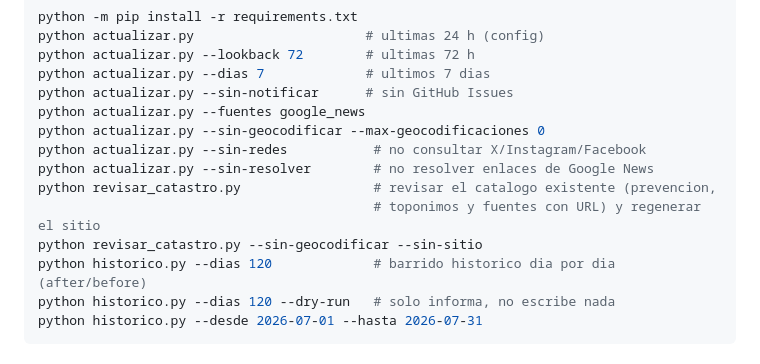
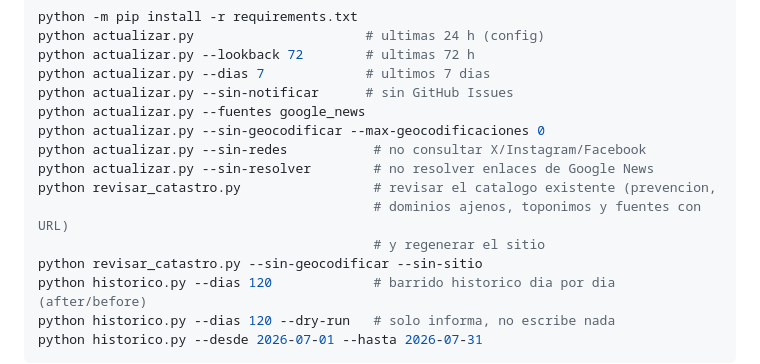
Before and after one commit to jalvarezamadogeologo/buscador-remociones, a Markdown page: README.md, the part around one of its changes. Drawn GitHub-style.

```diff
--- a/README.md
+++ b/README.md
@@ -89,7 +89,8 @@ python actualizar.py --sin-geocodificar --max-geocodificaciones 0
 python actualizar.py --sin-redes           # no consultar X/Instagram/Facebook
 python actualizar.py --sin-resolver        # no resolver enlaces de Google News
 python revisar_catastro.py                 # revisar el catalogo existente (prevencion,
-                                           # toponimos y fuentes con URL) y regenerar el sitio
+                                           # dominios ajenos, toponimos y fuentes con URL)
+                                           # y regenerar el sitio
 python revisar_catastro.py --sin-geocodificar --sin-sitio
 python historico.py --dias 120             # barrido historico dia por dia (after/before)
 python historico.py --dias 120 --dry-run   # solo informa, no escribe nada
```
Also changed, not shown: other parts of README.md (+32 -1 lines), AGENTS.md (+10 -2 lines).
